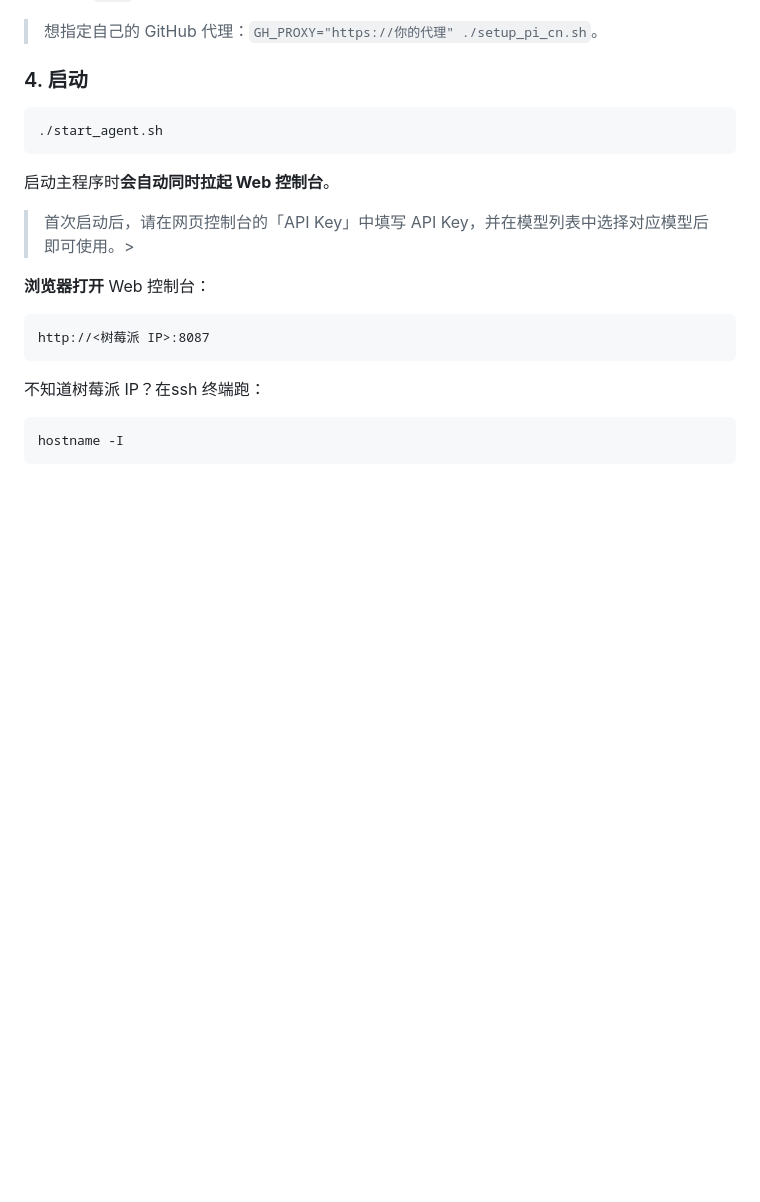
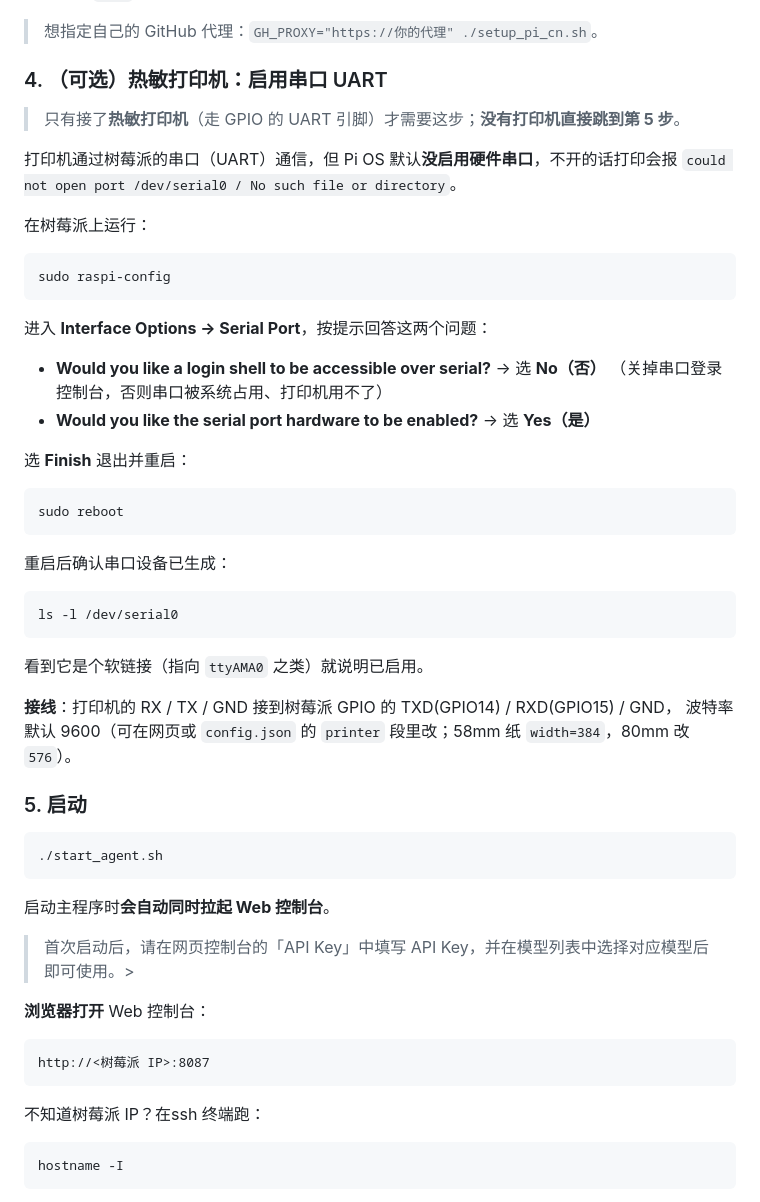
Before and after one commit to whykang/BMO-Online, a Markdown page: README.md, the part around the change. GitHub-like rendering; blank space fills up the shorter version.

Commit message:
docs: 第4步加入热敏打印机启用串口 UART 教程, 启动顺延为第5步
Co-Authored-By: Claude Opus 4.8 <noreply@anthropic.com>

````diff
--- a/README.md
+++ b/README.md
@@ -77,7 +77,43 @@ chmod +x setup_pi_cn.sh setup_pi_direct.sh
 
 > 想指定自己的 GitHub 代理：`GH_PROXY="https://你的代理" ./setup_pi_cn.sh`。
 
-### 4. 启动
+### 4. （可选）热敏打印机：启用串口 UART
+
+> 只有接了**热敏打印机**（走 GPIO 的 UART 引脚）才需要这步；**没有打印机直接跳到第 5 步**。
+
+打印机通过树莓派的串口（UART）通信，但 Pi OS 默认**没启用硬件串口**，不开的话打印会报
+`could not open port /dev/serial0 / No such file or directory`。
+
+在树莓派上运行：
+
+```bash
+sudo raspi-config
+```
+
+进入 **Interface Options → Serial Port**，按提示回答这两个问题：
+
+- **Would you like a login shell to be accessible over serial?** → 选 **No（否）**
+  （关掉串口登录控制台，否则串口被系统占用、打印机用不了）
+- **Would you like the serial port hardware to be enabled?** → 选 **Yes（是）**
+
+选 **Finish** 退出并重启：
+
+```bash
+sudo reboot
+```
+
+重启后确认串口设备已生成：
+
+```bash
+ls -l /dev/serial0
+```
+
+看到它是个软链接（指向 `ttyAMA0` 之类）就说明已启用。
+
+**接线**：打印机的 RX / TX / GND 接到树莓派 GPIO 的 TXD(GPIO14) / RXD(GPIO15) / GND，
+波特率默认 9600（可在网页或 `config.json` 的 `printer` 段里改；58mm 纸 `width=384`，80mm 改 `576`）。
+
+### 5. 启动
 
 
 ```bash
````
